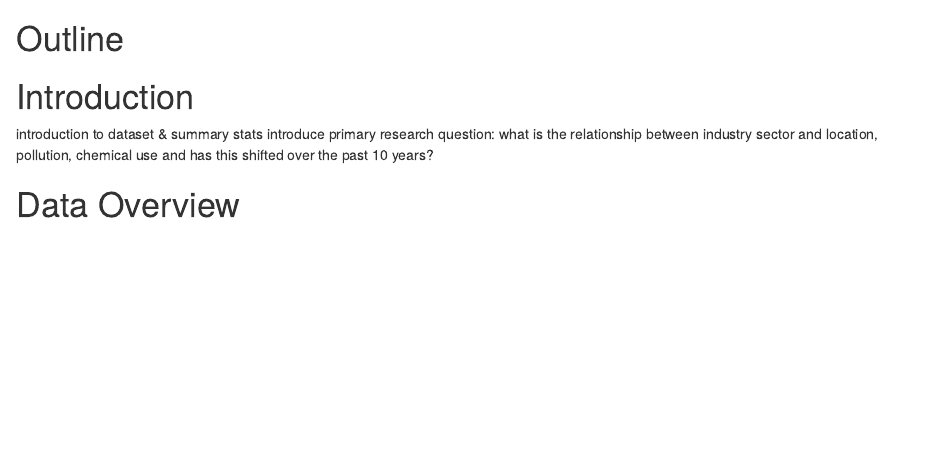
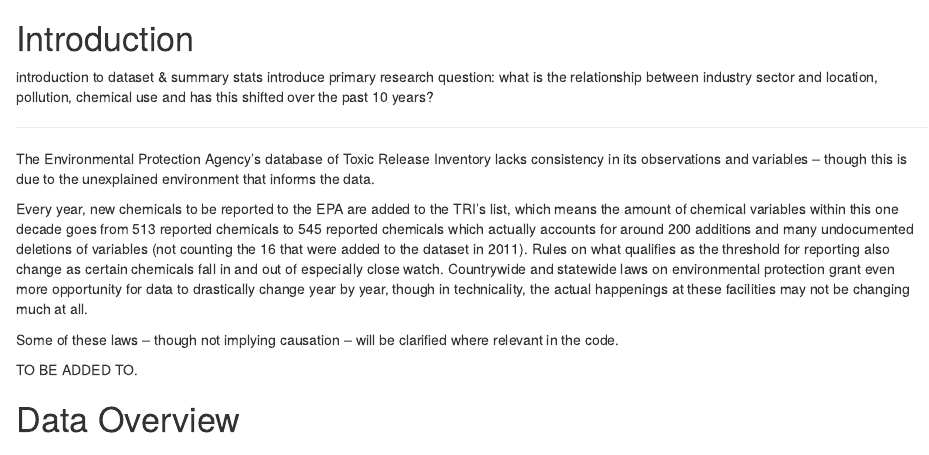
Before and after one commit to ES-1085/project-norris, an R Markdown document (project analysis/project-analysis.Rmd): the page in a window 1100 px wide, from 260 px down. Rendered offline with R 4.5, knitr and Pandoc, with nearby package versions; some code elsewhere in the file could not run offline.

Commit message:
Add notes to Introduction.

````diff
--- a/project analysis/project-analysis.Rmd
+++ b/project analysis/project-analysis.Rmd
@@ -36,11 +36,19 @@
 tri_data <- read_csv("../data/tri_data.csv", show_col_types = FALSE)
 ```
 
-# Outline
-
 # Introduction
 
 introduction to dataset & summary stats introduce primary research question: what is the relationship between industry sector and location, pollution, chemical use and has this shifted over the past 10 years?
+
+---
+
+The Environmental Protection Agency's database of Toxic Release Inventory lacks consistency in its observations and variables -- though this is due to the unexplained environment that informs the data.
+
+Every year, new chemicals to be reported to the EPA are added to the TRI's list, which means the amount of chemical variables within this one decade goes from 513 reported chemicals to 545 reported chemicals which actually accounts for around 200 additions and many undocumented deletions of variables (not counting the 16 that were added to the dataset in 2011). Rules on what qualifies as the threshold for reporting also change as certain chemicals fall in and out of especially close watch. Countrywide and statewide laws on environmental protection grant even more opportunity for data to drastically change year by year, though in technicality, the actual happenings at these facilities may not be changing much at all.
+
+Some of these laws -- though not implying causation -- will be clarified where relevant in the code.
+
+TO BE ADDED TO.
 
 # Data Overview
 
````
